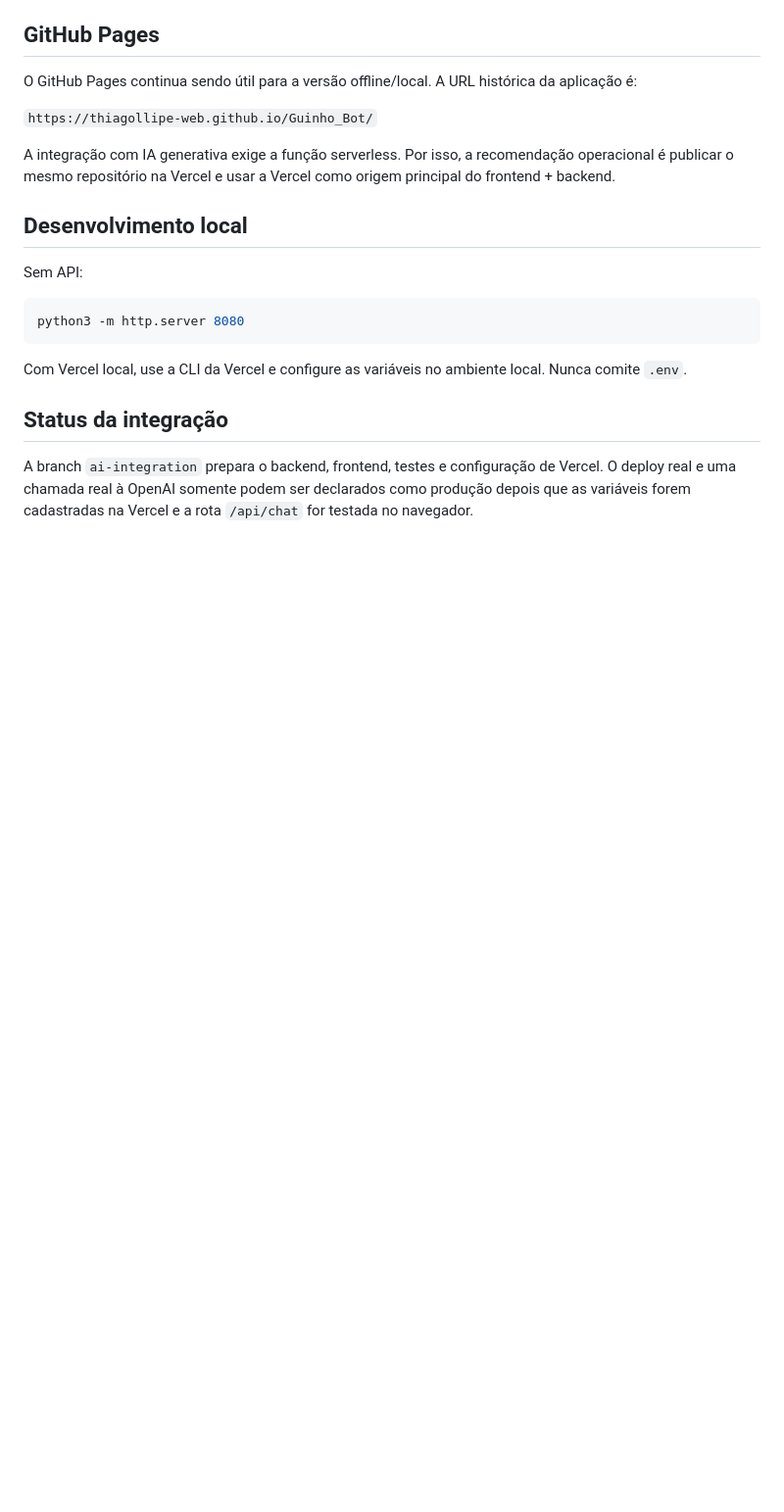
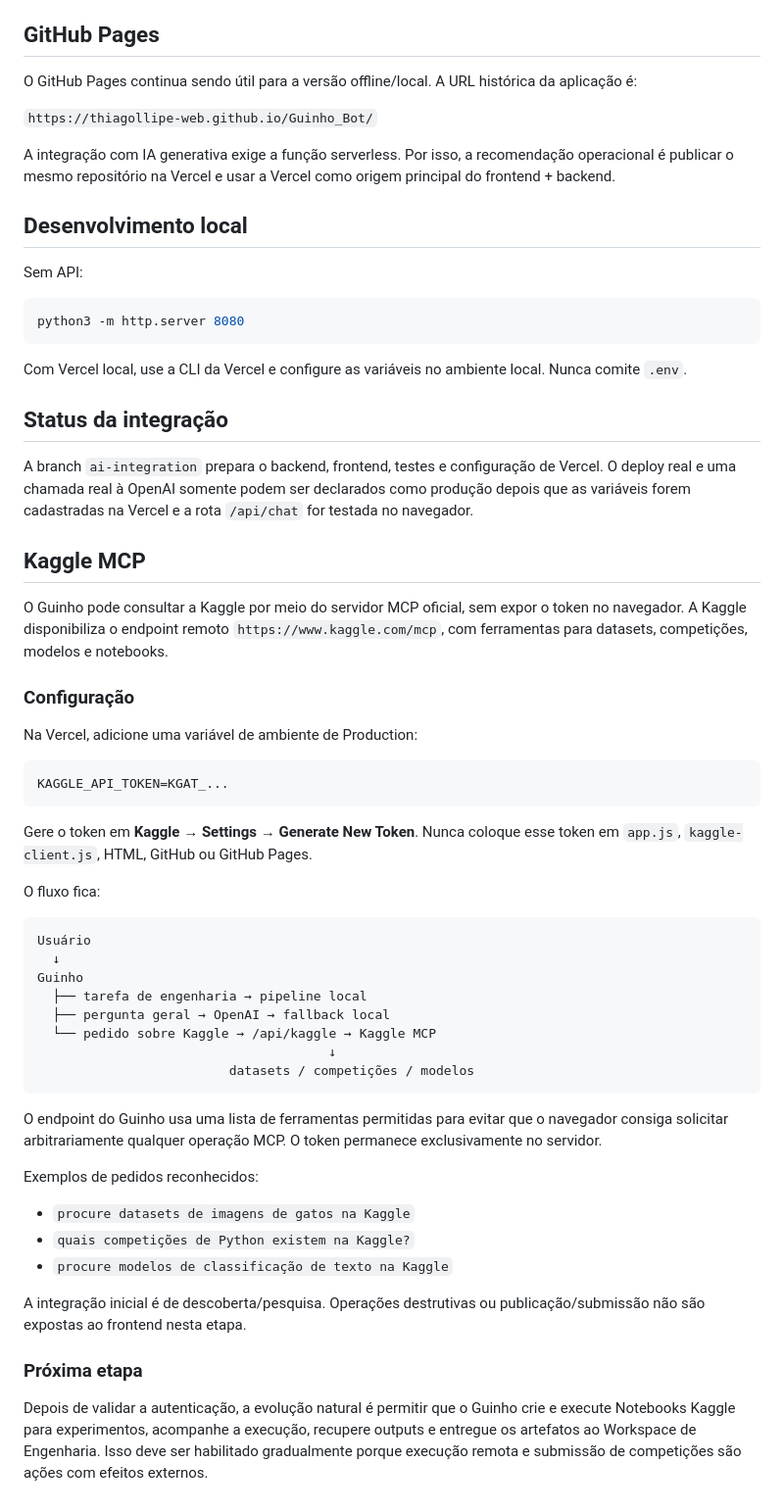
Before and after one commit to thiagollipe-web/Guinho_Bot, a Markdown page: README.md, the part around the change. Shown at 98% size. Drawn GitHub-style; blank space fills up the shorter version.

Commit message:
docs: document Kaggle MCP integration

````diff
--- a/README.md
+++ b/README.md
@@ -147,3 +147,45 @@ Com Vercel local, use a CLI da Vercel e configure as variáveis no ambiente loca
 ## Status da integração
 
 A branch `ai-integration` prepara o backend, frontend, testes e configuração de Vercel. O deploy real e uma chamada real à OpenAI somente podem ser declarados como produção depois que as variáveis forem cadastradas na Vercel e a rota `/api/chat` for testada no navegador.
+
+
+## Kaggle MCP
+
+O Guinho pode consultar a Kaggle por meio do servidor MCP oficial, sem expor o token no navegador. A Kaggle disponibiliza o endpoint remoto `https://www.kaggle.com/mcp`, com ferramentas para datasets, competições, modelos e notebooks.
+
+### Configuração
+
+Na Vercel, adicione uma variável de ambiente de Production:
+
+```env
+KAGGLE_API_TOKEN=KGAT_...
+```
+
+Gere o token em **Kaggle → Settings → Generate New Token**. Nunca coloque esse token em `app.js`, `kaggle-client.js`, HTML, GitHub ou GitHub Pages.
+
+O fluxo fica:
+
+```
+Usuário
+  ↓
+Guinho
+  ├── tarefa de engenharia → pipeline local
+  ├── pergunta geral → OpenAI → fallback local
+  └── pedido sobre Kaggle → /api/kaggle → Kaggle MCP
+                                      ↓
+                         datasets / competições / modelos
+```
+
+O endpoint do Guinho usa uma lista de ferramentas permitidas para evitar que o navegador consiga solicitar arbitrariamente qualquer operação MCP. O token permanece exclusivamente no servidor.
+
+Exemplos de pedidos reconhecidos:
+
+- `procure datasets de imagens de gatos na Kaggle`
+- `quais competições de Python existem na Kaggle?`
+- `procure modelos de classificação de texto na Kaggle`
+
+A integração inicial é de descoberta/pesquisa. Operações destrutivas ou publicação/submissão não são expostas ao frontend nesta etapa.
+
+### Próxima etapa
+
+Depois de validar a autenticação, a evolução natural é permitir que o Guinho crie e execute Notebooks Kaggle para experimentos, acompanhe a execução, recupere outputs e entregue os artefatos ao Workspace de Engenharia. Isso deve ser habilitado gradualmente porque execução remota e submissão de competições são ações com efeitos externos.
````
